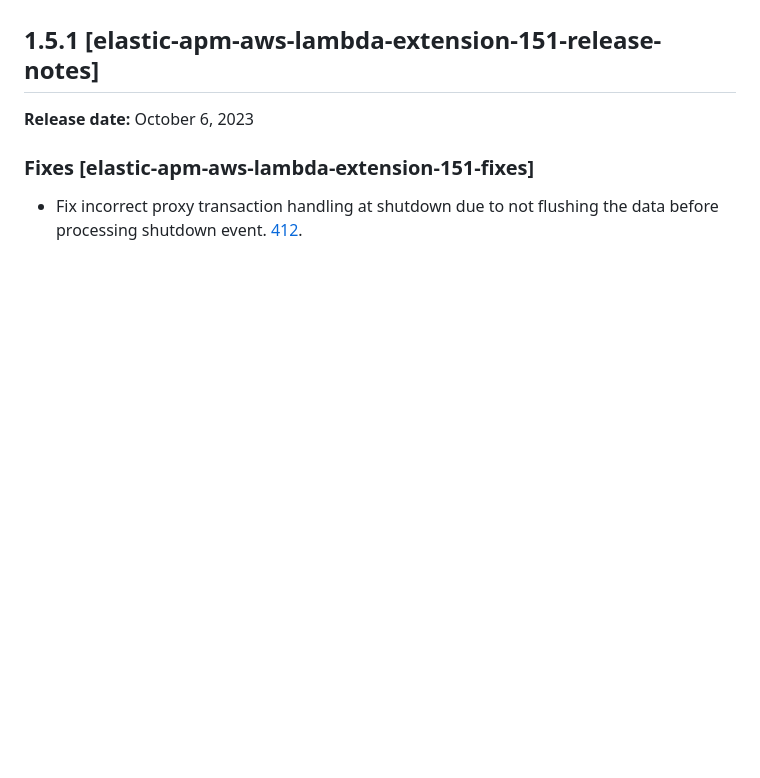
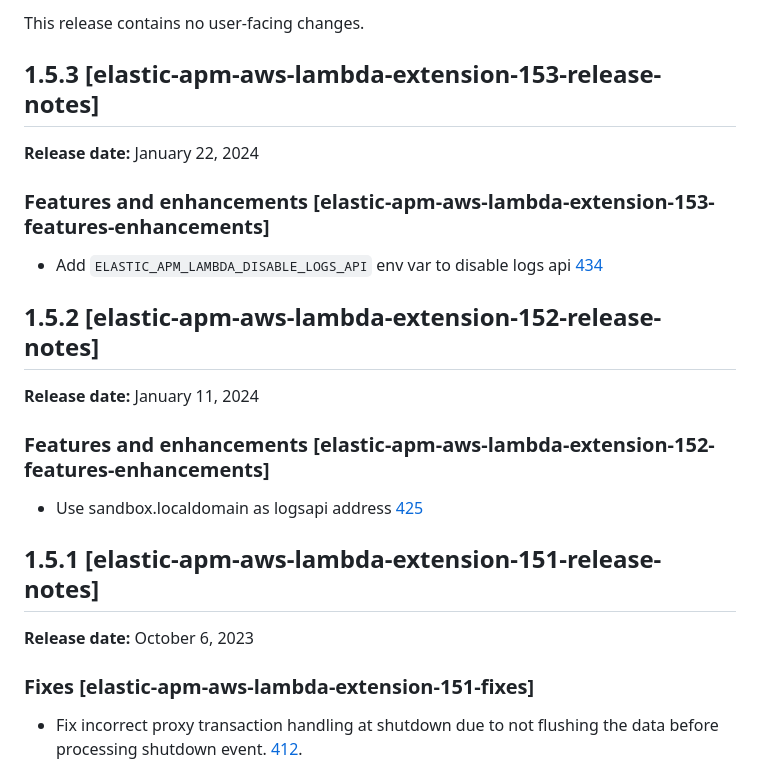
Before and after one commit to elastic/apm-aws-lambda, a Markdown page: docs/release-notes/release-notes.md, the part around one of its changes. GitHub-like rendering; blank space fills up the shorter version.

Commit message:
Add missing release notes for versions 1.5.2 through 1.6.0
Co-authored-by: bmorelli25 <5618806+bmorelli25@users.noreply.github.com>

```diff
--- a/docs/release-notes/release-notes.md
+++ b/docs/release-notes/release-notes.md
@@ -25,3 +73,16 @@ To check for security updates, go to [Security announcements for the Elastic sta
+This release contains no user-facing changes.
+
+## 1.5.3 [elastic-apm-aws-lambda-extension-153-release-notes]
+**Release date:** January 22, 2024
+
+### Features and enhancements [elastic-apm-aws-lambda-extension-153-features-enhancements]
+* Add `ELASTIC_APM_LAMBDA_DISABLE_LOGS_API` env var to disable logs api [434](https://github.com/elastic/apm-aws-lambda/pull/434)
+
+## 1.5.2 [elastic-apm-aws-lambda-extension-152-release-notes]
+**Release date:** January 11, 2024
+
+### Features and enhancements [elastic-apm-aws-lambda-extension-152-features-enhancements]
+* Use sandbox.localdomain as logsapi address [425](https://github.com/elastic/apm-aws-lambda/pull/425)
 
 ## 1.5.1 [elastic-apm-aws-lambda-extension-151-release-notes]
 **Release date:** October 6, 2023
```
Also changed, not shown: other parts of docs/release-notes/release-notes.md (+48 -0 lines).
